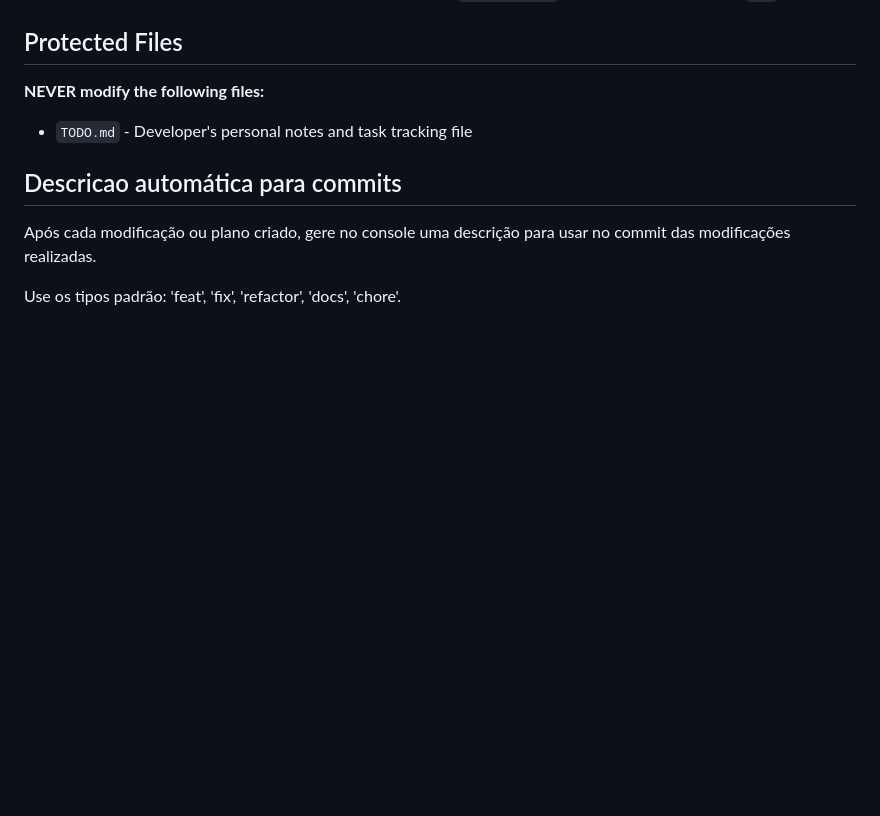
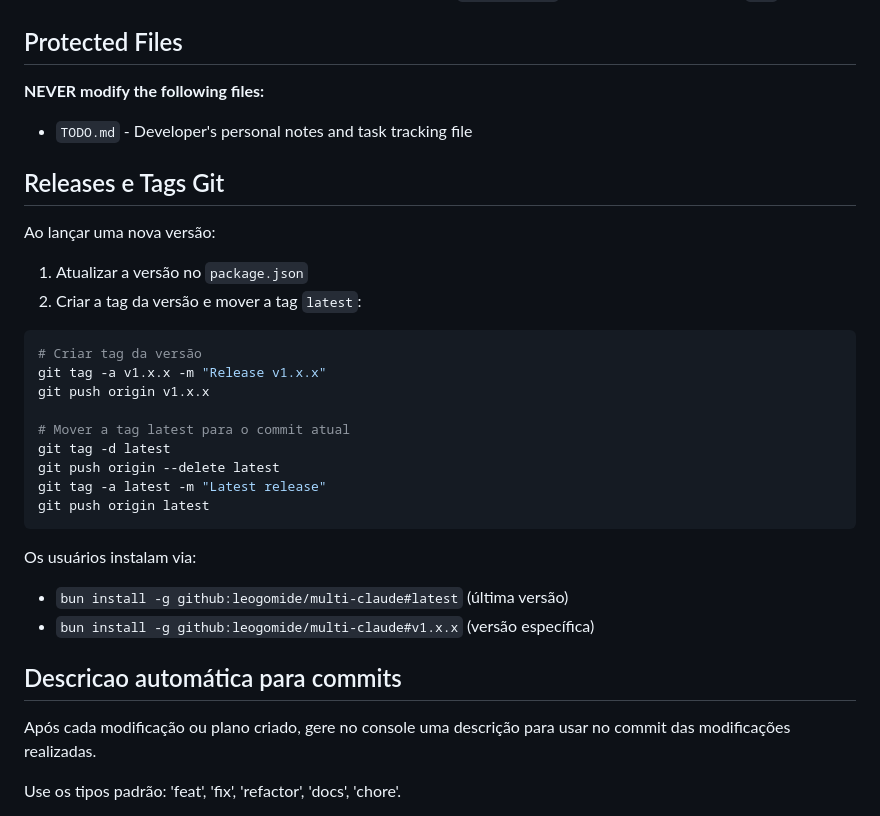
Before and after one commit to leogomide/multi-claude, a Markdown page: CLAUDE.md, the part around the change. Rendered like a GitHub page; blank space fills up the shorter version.

````diff
--- a/CLAUDE.md
+++ b/CLAUDE.md
@@ -95,6 +95,29 @@ Configuracoes sao salvas em `~/.multi-claude/config.json`.
 
 - `TODO.md` - Developer's personal notes and task tracking file
 
+## Releases e Tags Git
+
+Ao lançar uma nova versão:
+
+1. Atualizar a versão no `package.json`
+2. Criar a tag da versão e mover a tag `latest`:
+
+```bash
+# Criar tag da versão
+git tag -a v1.x.x -m "Release v1.x.x"
+git push origin v1.x.x
+
+# Mover a tag latest para o commit atual
+git tag -d latest
+git push origin --delete latest
+git tag -a latest -m "Latest release"
+git push origin latest
+```
+
+Os usuários instalam via:
+- `bun install -g github:leogomide/multi-claude#latest` (última versão)
+- `bun install -g github:leogomide/multi-claude#v1.x.x` (versão específica)
+
 ## Descricao automática para commits
 
 Após cada modificação ou plano criado, gere no console uma descrição para usar no commit das modificações realizadas.
````
Also changed, not shown: README.md (+2 -2 lines).
